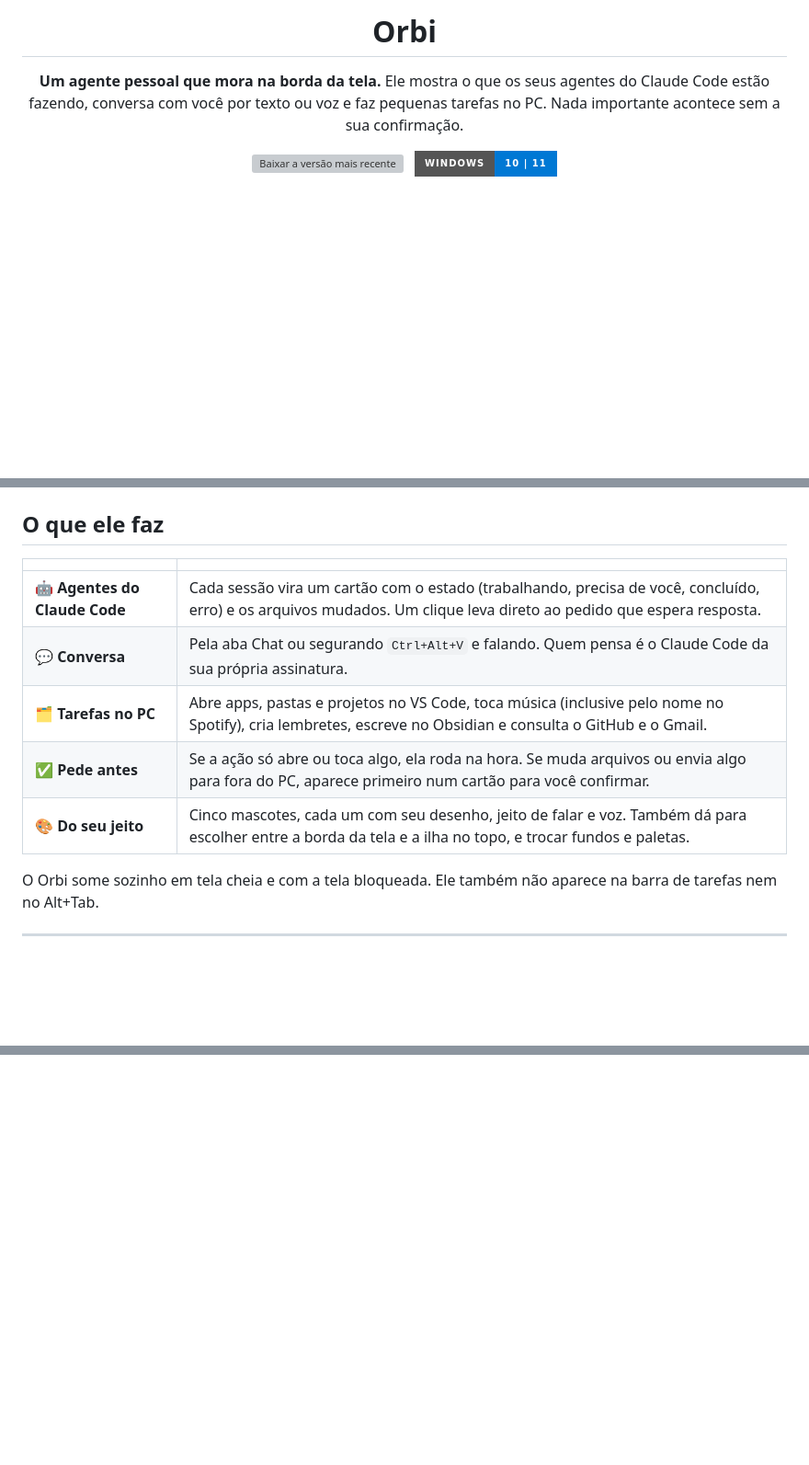
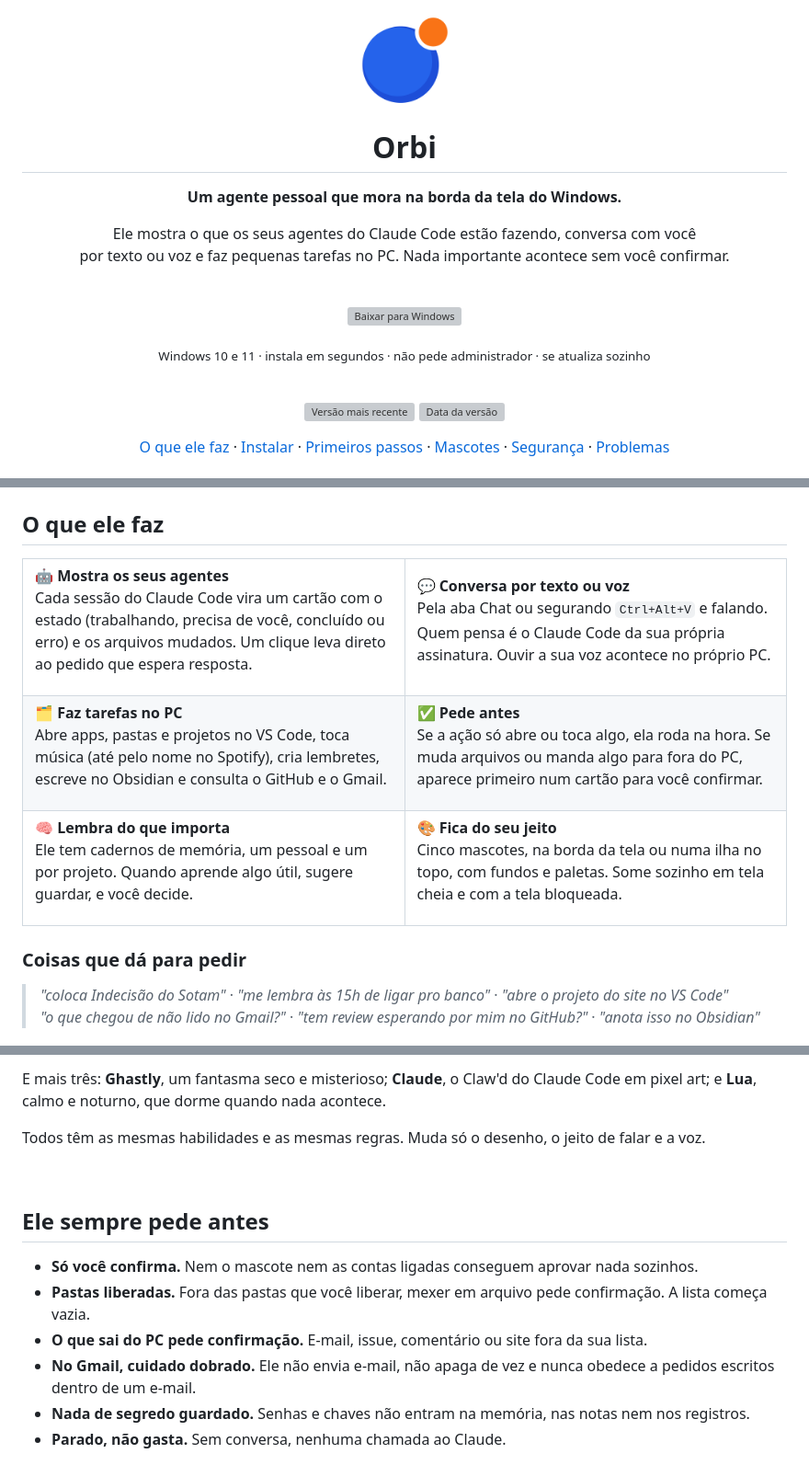
Before and after one commit to Theuz098/install-Orbi, a Markdown page: README.md, 3 parts joined by grey strips. Shown at 92% size. Rendered like a GitHub page; pictures changed too: assets/icone.png (added); badges without logos; blank space fills up the shorter version; grey boxes are pictures that could not be loaded.

```diff
--- a/README.md
+++ b/README.md
@@ -1,13 +1,31 @@
 <div align="center">
+
+<img src="assets/icone.png" width="104" alt="Ícone do Orbi">
 
 # Orbi
 
-**Um agente pessoal que mora na borda da tela.**
-Ele mostra o que os seus agentes do Claude Code estão fazendo, conversa com você por texto ou voz e faz pequenas tarefas no PC. Nada importante acontece sem a sua confirmação.
+**Um agente pessoal que mora na borda da tela do Windows.**
 
-[![Baixar a versão mais recente](https://img.shields.io/github/v/release/Theuz098/install-Orbi?label=baixar&style=for-the-badge&color=4f7cff)](https://github.com/Theuz098/install-Orbi/releases/latest)
-&nbsp;
-![Windows](https://img.shields.io/badge/Windows-10%20%7C%2011-0078d4?style=for-the-badge&logo=windows)
+Ele mostra o que os seus agentes do Claude Code estão fazendo, conversa com você<br>
+por texto ou voz e faz pequenas tarefas no PC. Nada importante acontece sem você confirmar.
+
+<br>
+
+<a href="https://github.com/Theuz098/install-Orbi/releases/latest"><img src="assets/botao-baixar.svg" width="280" alt="Baixar para Windows"></a>
+
+<sub>Windows 10 e 11 · instala em segundos · não pede administrador · se atualiza sozinho</sub>
+
+<br>
+
+[![Versão mais recente](https://img.shields.io/github/v/release/Theuz098/install-Orbi?label=vers%C3%A3o&color=2563eb)](https://github.com/Theuz098/install-Orbi/releases/latest)
+[![Data da versão](https://img.shields.io/github/release-date/Theuz098/install-Orbi?label=lan%C3%A7ada%20em&color=64748b)](https://github.com/Theuz098/install-Orbi/releases/latest)
+
+[O que ele faz](#o-que-ele-faz) ·
+[Instalar](#instalar) ·
+[Primeiros passos](#primeiros-passos) ·
+[Mascotes](#mascotes) ·
+[Segurança](#ele-sempre-pede-antes) ·
+[Problemas](#se-algo-der-errado)
 
 </div>
 
@@ -15,14 +33,53 @@ Ele mostra o que os seus agentes do Claude Code estão fazendo, conversa com voc
 
 ## O que ele faz
 
-| | |
-| --- | --- |
-| 🤖 **Agentes do Claude Code** | Cada sessão vira um cartão com o estado (trabalhando, precisa de você, concluído, erro) e os arquivos mudados. Um clique leva direto ao pedido que espera resposta. |
-| 💬 **Conversa** | Pela aba Chat ou segurando `Ctrl+Alt+V` e falando. Quem pensa é o Claude Code da sua própria assinatura. |
-| 🗂️ **Tarefas no PC** | Abre apps, pastas e projetos no VS Code, toca música (inclusive pelo nome no Spotify), cria lembretes, escreve no Obsidian e consulta o GitHub e o Gmail. |
-| ✅ **Pede antes** | Se a ação só abre ou toca algo, ela roda na hora. Se muda arquivos ou envia algo para fora do PC, aparece primeiro num cartão para você confirmar. |
-| 🎨 **Do seu jeito** | Cinco mascotes, cada um com seu desenho, jeito de falar e voz. Também dá para escolher entre a borda da tela e a ilha no topo, e trocar fundos e paletas. |
+<table>
+<tr>
+<td width="50%" valign="top">
 
-O Orbi some sozinho em tela cheia e com a tela bloqueada. Ele também não aparece na barra de tarefas nem no Alt+Tab.
+**🤖 Mostra os seus agentes**<br>
+Cada sessão do Claude Code vira um cartão com o estado (trabalhando, precisa de você, concluído ou erro) e os arquivos mudados. Um clique leva direto ao pedido que espera resposta.
 
----
+</td>
+<td width="50%" valign="top">
+
+**💬 Conversa por texto ou voz**<br>
+Pela aba Chat ou segurando `Ctrl+Alt+V` e falando. Quem pensa é o Claude Code da sua própria assinatura. Ouvir a sua voz acontece no próprio PC.
+
+</td>
+</tr>
+<tr>
+<td width="50%" valign="top">
+
+**🗂️ Faz tarefas no PC**<br>
+Abre apps, pastas e projetos no VS Code, toca música (até pelo nome no Spotify), cria lembretes, escreve no Obsidian e consulta o GitHub e o Gmail.
+
+</td>
+<td width="50%" valign="top">
+
+**✅ Pede antes**<br>
+Se a ação só abre ou toca algo, ela roda na hora. Se muda arquivos ou manda algo para fora do PC, aparece primeiro num cartão para você confirmar.
+
+</td>
+</tr>
+<tr>
+<td width="50%" valign="top">
+
+**🧠 Lembra do que importa**<br>
+Ele tem cadernos de memória, um pessoal e um por projeto. Quando aprende algo útil, sugere guardar, e você decide.
+
+</td>
+<td width="50%" valign="top">
+
+**🎨 Fica do seu jeito**<br>
+Cinco mascotes, na borda da tela ou numa ilha no topo, com fundos e paletas. Some sozinho em tela cheia e com a tela bloqueada.
+
+</td>
+</tr>
+</table>
+
+### Coisas que dá para pedir
+
+> *"coloca Indecisão do Sotam"* · *"me lembra às 15h de ligar pro banco"* · *"abre o projeto do site no VS Code"*<br>
+> *"o que chegou de não lido no Gmail?"* · *"tem review esperando por mim no GitHub?"* · *"anota isso no Obsidian"*
+
@@ -49,0 +150,15 @@ Atalhos: `Ctrl+Alt+O` abre o painel e `Ctrl+Alt+V` (segurando) fala com o mascot
+E mais três: **Ghastly**, um fantasma seco e misterioso; **Claude**, o Claw'd do Claude Code em pixel art; e **Lua**, calmo e noturno, que dorme quando nada acontece.
+
+Todos têm as mesmas habilidades e as mesmas regras. Muda só o desenho, o jeito de falar e a voz.
+
+<br>
+
+## Ele sempre pede antes
+
+- **Só você confirma.** Nem o mascote nem as contas ligadas conseguem aprovar nada sozinhos.
+- **Pastas liberadas.** Fora das pastas que você liberar, mexer em arquivo pede confirmação. A lista começa vazia.
+- **O que sai do PC pede confirmação.** E-mail, issue, comentário ou site fora da sua lista.
+- **No Gmail, cuidado dobrado.** Ele não envia e-mail, não apaga de vez e nunca obedece a pedidos escritos dentro de um e-mail.
+- **Nada de segredo guardado.** Senhas e chaves não entram na memória, nas notas nem nos registros.
+- **Parado, não gasta.** Sem conversa, nenhuma chamada ao Claude.
+
```
Also changed, not shown: other parts of README.md (+97 -15 lines), assets/mascote-mar.png (added), assets/mascote-orbi.png (added), 1 other file.
